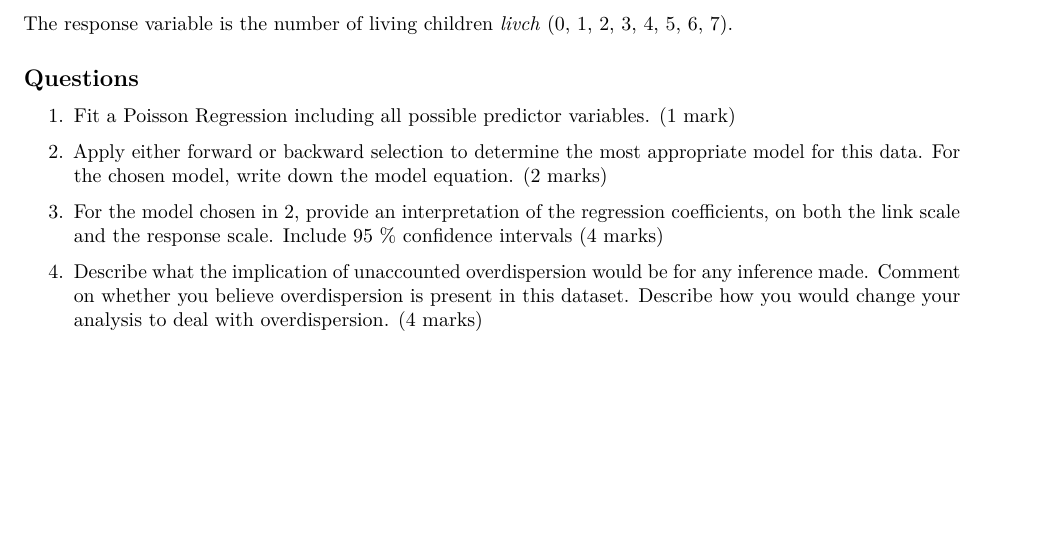
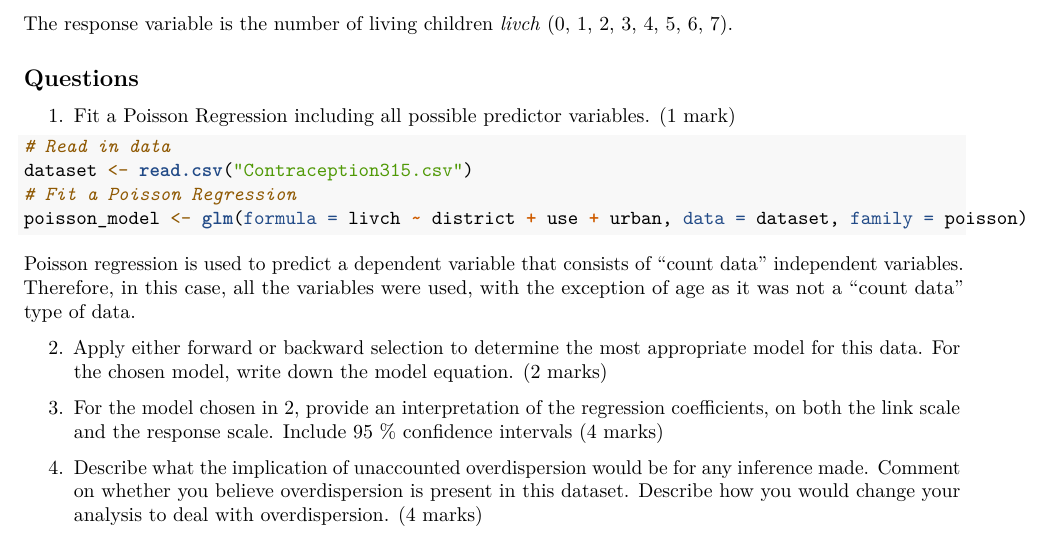
Before and after one commit to lisalu1208/STAT463, an R Markdown document (STAT463_Assignment3/STAT315-463-Assignment_3-2023.Rmd): part of the page before the commit and part of page 1 of 2 after it, cut so that both start at the same text, the shorter picture padded with empty space. Rendered offline with R 4.5, knitr and Pandoc, then LaTeX, with nearby package versions.

Commit message:
Update STAT315-463-Assignment_3-2023.Rmd

````diff
--- a/STAT463_Assignment3/STAT315-463-Assignment_3-2023.Rmd
+++ b/STAT463_Assignment3/STAT315-463-Assignment_3-2023.Rmd
@@ -35,6 +35,13 @@ The response variable is the number of living children *livch* (0, 1, 2, 3, 4, 5
 ## Questions
 
 1. Fit a Poisson Regression including all possible predictor variables. (1 mark)
+```{r}
+# Read in data
+dataset <- read.csv("Contraception315.csv")
+# Fit a Poisson Regression
+poisson_model <- glm(formula = livch ~ district + use + urban, data = dataset, family = poisson)
+```
+Poisson regression is used to predict a dependent variable that consists of "count data" independent variables. Therefore, in this case, all the variables were used, with the exception of age as it was not a "count data" type of data.
 
 2. Apply either forward or backward selection to determine the most appropriate model for this data. For the chosen model, write down the model equation. (2 marks)
 
````
